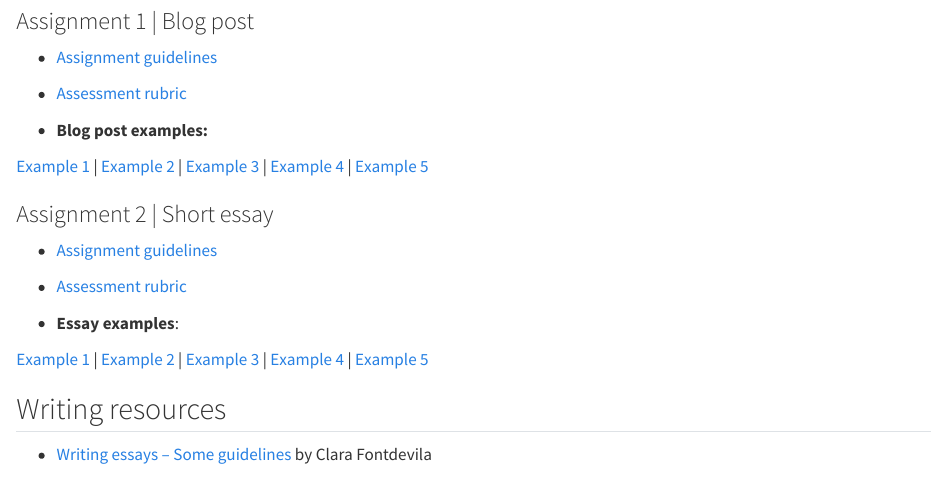
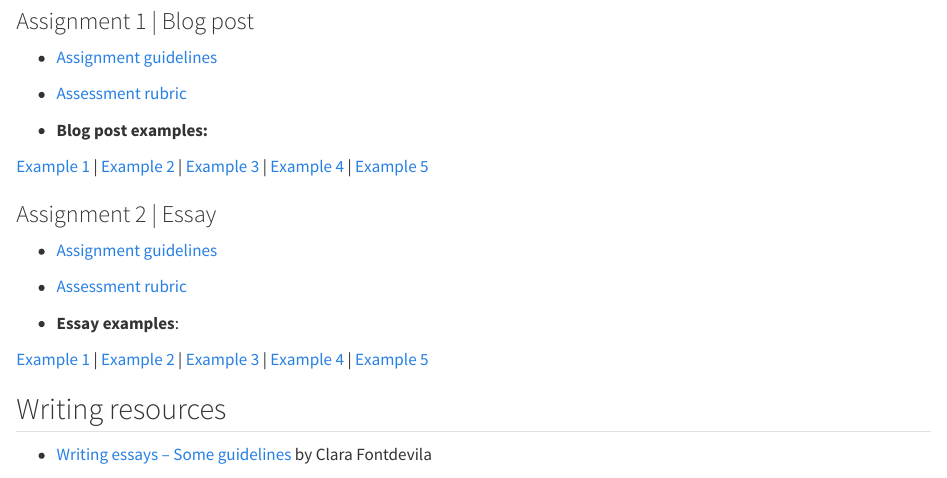
Before and after one commit to azancajo/SJT, a Quarto document (index.qmd): the page in a window 1100 px wide, from 290 px down. Rendered offline with R 4.5, knitr and Pandoc in place of Quarto, with nearby package versions.

Commit message:
new commit

```diff
--- a/index.qmd
+++ b/index.qmd
@@ -23,7 +23,7 @@ html:
 
 [Example 1](https://drive.google.com/file/d/1_C7h2d9HSTjQEALBLj60VahSL1Im44Kf/view?usp=sharing) \| [Example 2](https://drive.google.com/file/d/1GeHZm5n7A1mTUc-NYQvWLSjZH0y5aRYa/view?usp=sharing) \| [Example 3](https://drive.google.com/file/d/1iPEXkOwbICjjmeoDwYP85nt597xiVtsD/view?usp=sharing) \| [Example 4](https://drive.google.com/file/d/1ZA7lIyVstIoFajRNNlUwwKBLp6kK_k1-/view?usp=sharing) \| [Example 5](https://drive.google.com/file/d/1d6tCXFFqZYFolZrOY2pAKDTUQIa3_SnO/view?usp=sharing)
 
-### Assignment 2 \| Short essay
+### Assignment 2 \| Essay
 
 - [Assignment guidelines](https://drive.google.com/file/d/13CbhyJTL-vNHaY6R6GaBIT9cOEfD04FP/view?usp=sharing)
 
```
Also changed, not shown: docs/search.json, index.qmd (6 more changed lines), 1 other file.
